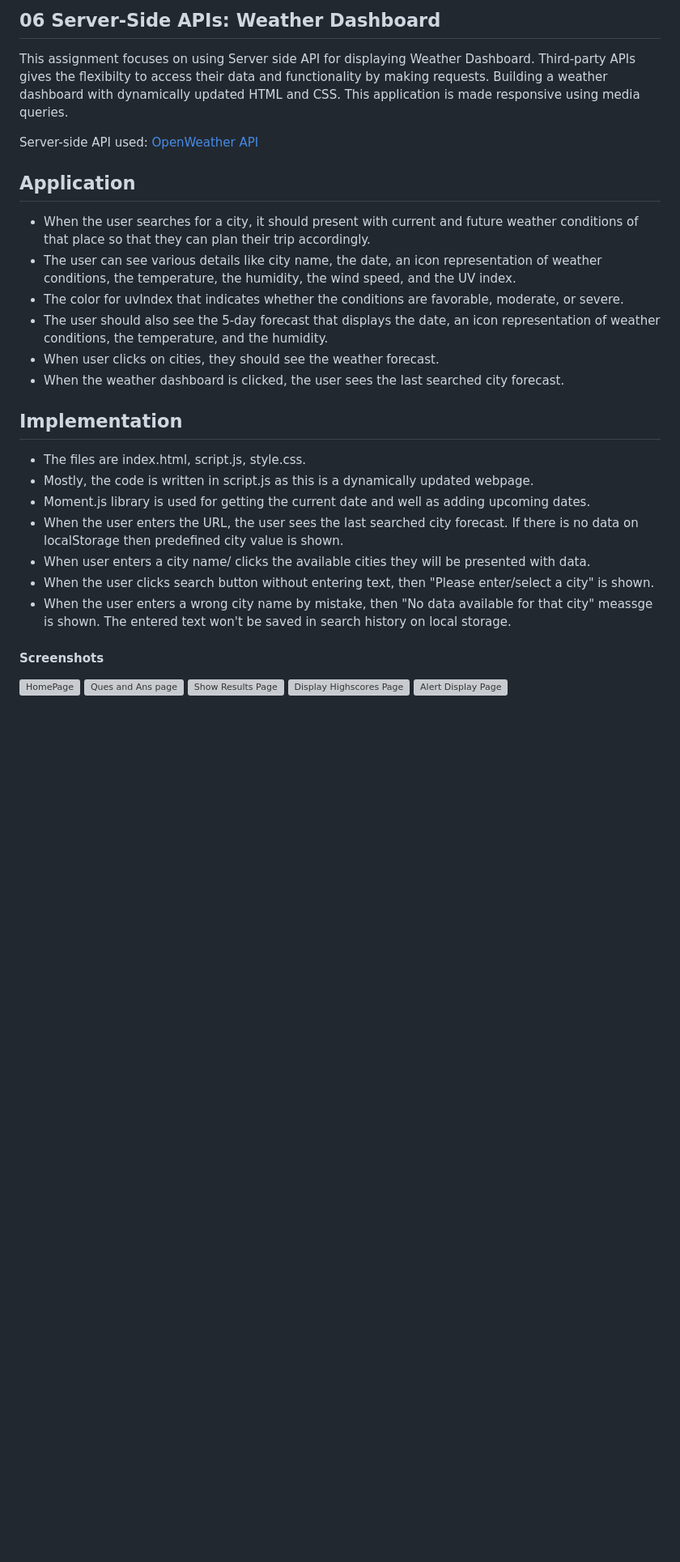
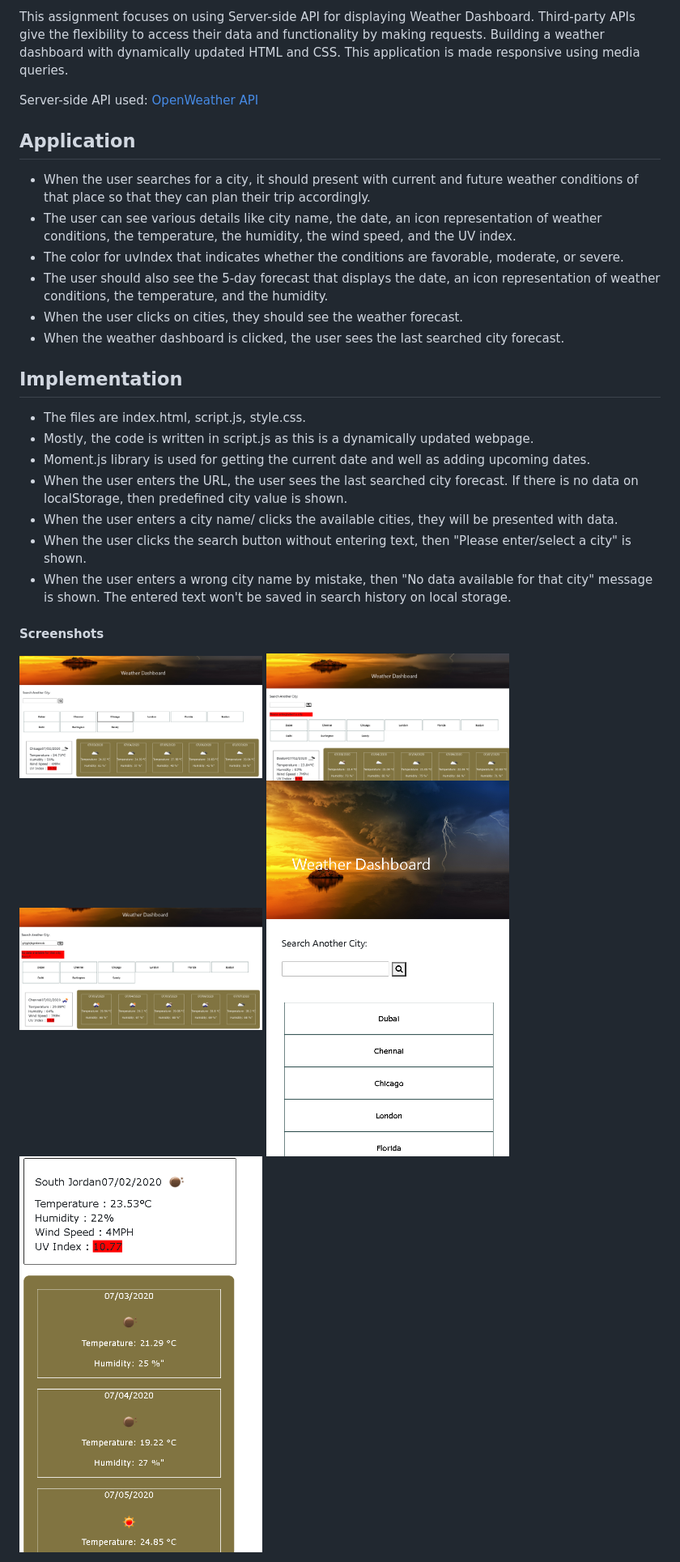
Before and after one commit to YakiniA/06-ServerSideAPIs-WeatherDashboard, a Markdown page: README.md, the part around the change printed below. Shown: that part at 81% size. GitHub-like rendering; pictures changed too: Assets/WeatherDashboardDesktopView.jpg (added), Assets/weatherDashboardError1.jpg (added), Assets/weatherDashboardError2.jpg (added); blank space fills up the shorter version; grey boxes are pictures that could not be loaded.

Commit message:
Done ReadMe

```diff
--- a/README.md
+++ b/README.md
@@ -1,6 +1,4 @@
-## 06 Server-Side APIs: Weather Dashboard
-
-This assignment focuses on using Server side API for displaying Weather Dashboard. Third-party APIs gives the flexibilty to access their data and functionality by making requests. Building a weather dashboard with dynamically updated HTML and CSS. This application is made responsive using media queries.
+This assignment focuses on using Server-side API for displaying Weather Dashboard. Third-party APIs give the flexibility to access their data and functionality by making requests. Building a weather dashboard with dynamically updated HTML and CSS. This application is made responsive using media queries.
 
 Server-side API used: [OpenWeather API](https://openweathermap.org/api)
 
@@ -10,7 +8,7 @@ Server-side API used: [OpenWeather API](https://openweathermap.org/api)
 * The user can see various details like city name, the date, an icon representation of weather conditions, the temperature, the humidity, the wind speed, and the UV index.
 * The color for uvIndex that indicates whether the conditions are favorable, moderate, or severe.
 * The user should also see the 5-day forecast that displays the date, an icon representation of weather conditions, the temperature, and the humidity.
-* When user clicks on cities, they should see the weather forecast.
+* When the user clicks on cities, they should see the weather forecast.
 * When the weather dashboard is clicked, the user sees the last searched city forecast.
 
 ## Implementation
@@ -18,18 +16,18 @@ Server-side API used: [OpenWeather API](https://openweathermap.org/api)
 * The files are index.html, script.js, style.css.
 * Mostly, the code is written in script.js as this is a dynamically updated webpage.
 * Moment.js library is used for getting the current date and well as adding upcoming dates.
-* When the user enters the URL, the user sees the last searched city forecast. If there is no data on localStorage then predefined city value is shown.
-* When user enters a city name/ clicks the available cities they will be presented with data.
-* When the user clicks search button without entering text, then "Please enter/select a city" is shown.
-* When the user enters a wrong city name by mistake, then "No data available for that city" meassge is shown. The entered text won't be saved in search history on local storage.
+* When the user enters the URL, the user sees the last searched city forecast. If there is no data on localStorage, then predefined city value is shown.
+* When the user enters a city name/ clicks the available cities, they will be presented with data.
+* When the user clicks the search button without entering text, then "Please enter/select a city" is shown.
+* When the user enters a wrong city name by mistake, then "No data available for that city" message is shown. The entered text won't be saved in search history on local storage.
 
 #### Screenshots
 
 <p style ="text-align:center;">
-<img src="Assets/CodeQuizHomePage.jpg" width="300" alt= "HomePage" height="350"/>
-<img src="Assets/CodeQuizQuesAns.jpg"  width="300" alt="Ques and Ans page" height="350"/>
-<img src="Assets/CodeQuizResultsPage.jpg" width="300" alt="Show Results Page" height="350"/>
-<img src="Assets/CodeQuizDisplayHighscores.jpg"  width="300" alt="Display Highscores Page" height="350"/>
-<img src="Assets/CodeQuizAlertDisplay.jpg"  width="300" alt="Alert Display Page" height="350"/>
+<img src="Assets/WeatherDashboardDesktopView.jpg" width="300" alt= "Desktop View" height="350"/>
+<img src="Assets/weatherDashboardError1.jpg"  width="300" alt="Weather Dashboard Error" height="350"/>
+<img src="Assets/weatherDashboardError2.jpg" width="300" alt="Weather Dashboard Error" height="350"/>
+<img src="Assets/weatherDashboardMobileView.jpg"  width="300" alt="Mobile View" height="350"/>
+<img src="Assets/weatherDashboardMobileView2.jpg"  width="300" alt="Mobile View" height="350"/>
 </p>
 
```
Also changed, not shown: other parts of README.md (+7 -3 lines), 1 other file.
